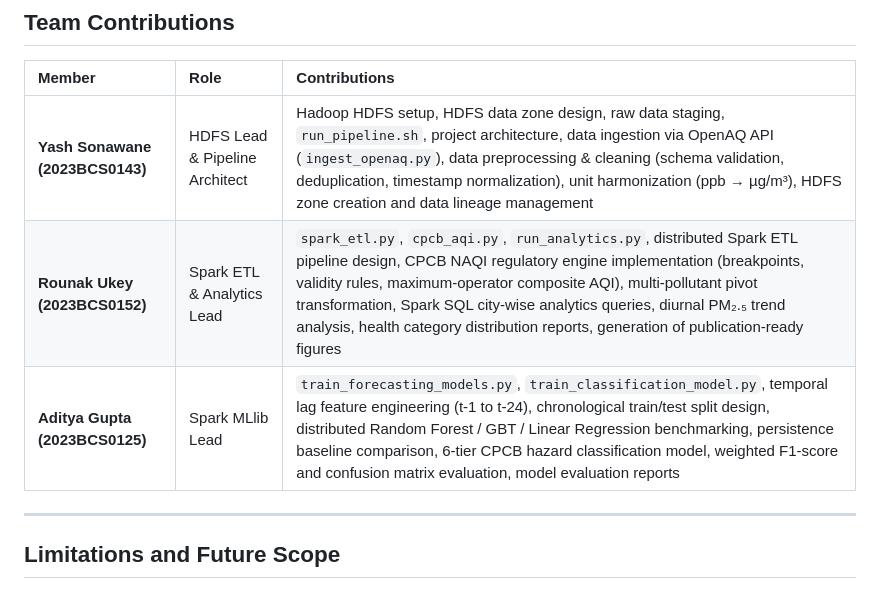
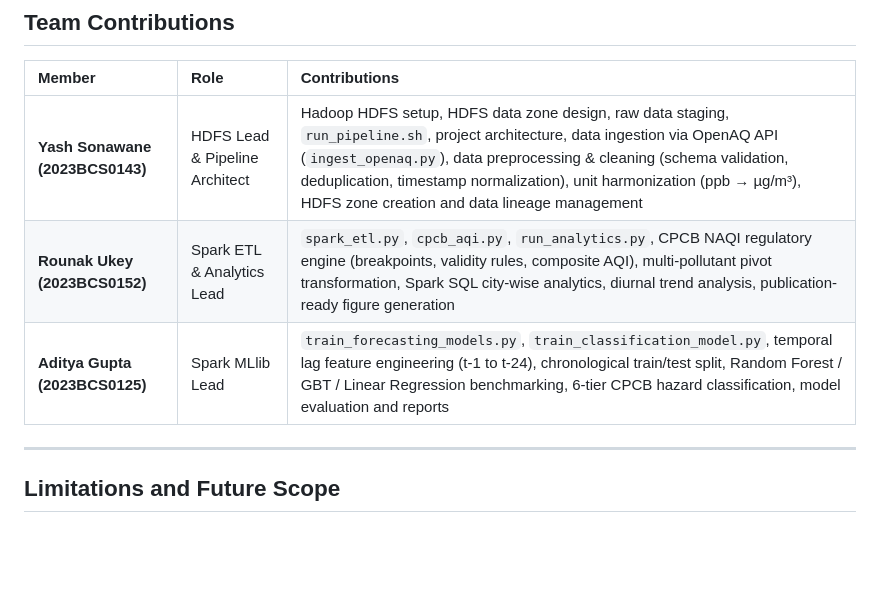
Before and after one commit to yash12991/BigData-AirQuality-Analytics, a Markdown page: README.md, the part around the change. GitHub-like rendering; blank space fills up the shorter version.

```diff
--- a/README.md
+++ b/README.md
@@ -331,8 +331,8 @@ All models use a **strict chronological block split** — training data is bound
 | Member | Role | Contributions |
 |:-------|:-----|:--------------|
 | **Yash Sonawane (2023BCS0143)** | HDFS Lead & Pipeline Architect | Hadoop HDFS setup, HDFS data zone design, raw data staging, `run_pipeline.sh`, project architecture, data ingestion via OpenAQ API (`ingest_openaq.py`), data preprocessing & cleaning (schema validation, deduplication, timestamp normalization), unit harmonization (ppb → µg/m³), HDFS zone creation and data lineage management |
-| **Rounak Ukey (2023BCS0152)** | Spark ETL & Analytics Lead | `spark_etl.py`, `cpcb_aqi.py`, `run_analytics.py`, distributed Spark ETL pipeline design, CPCB NAQI regulatory engine implementation (breakpoints, validity rules, maximum-operator composite AQI), multi-pollutant pivot transformation, Spark SQL city-wise analytics queries, diurnal PM₂.₅ trend analysis, health category distribution reports, generation of publication-ready figures |
-| **Aditya Gupta (2023BCS0125)** | Spark MLlib Lead | `train_forecasting_models.py`, `train_classification_model.py`, temporal lag feature engineering (t-1 to t-24), chronological train/test split design, distributed Random Forest / GBT / Linear Regression benchmarking, persistence baseline comparison, 6-tier CPCB hazard classification model, weighted F1-score and confusion matrix evaluation, model evaluation reports |
+| **Rounak Ukey (2023BCS0152)** | Spark ETL & Analytics Lead | `spark_etl.py`, `cpcb_aqi.py`, `run_analytics.py`, CPCB NAQI regulatory engine (breakpoints, validity rules, composite AQI), multi-pollutant pivot transformation, Spark SQL city-wise analytics, diurnal trend analysis, publication-ready figure generation |
+| **Aditya Gupta (2023BCS0125)** | Spark MLlib Lead | `train_forecasting_models.py`, `train_classification_model.py`, temporal lag feature engineering (t-1 to t-24), chronological train/test split, Random Forest / GBT / Linear Regression benchmarking, 6-tier CPCB hazard classification, model evaluation and reports |
 
 
 ---
```
